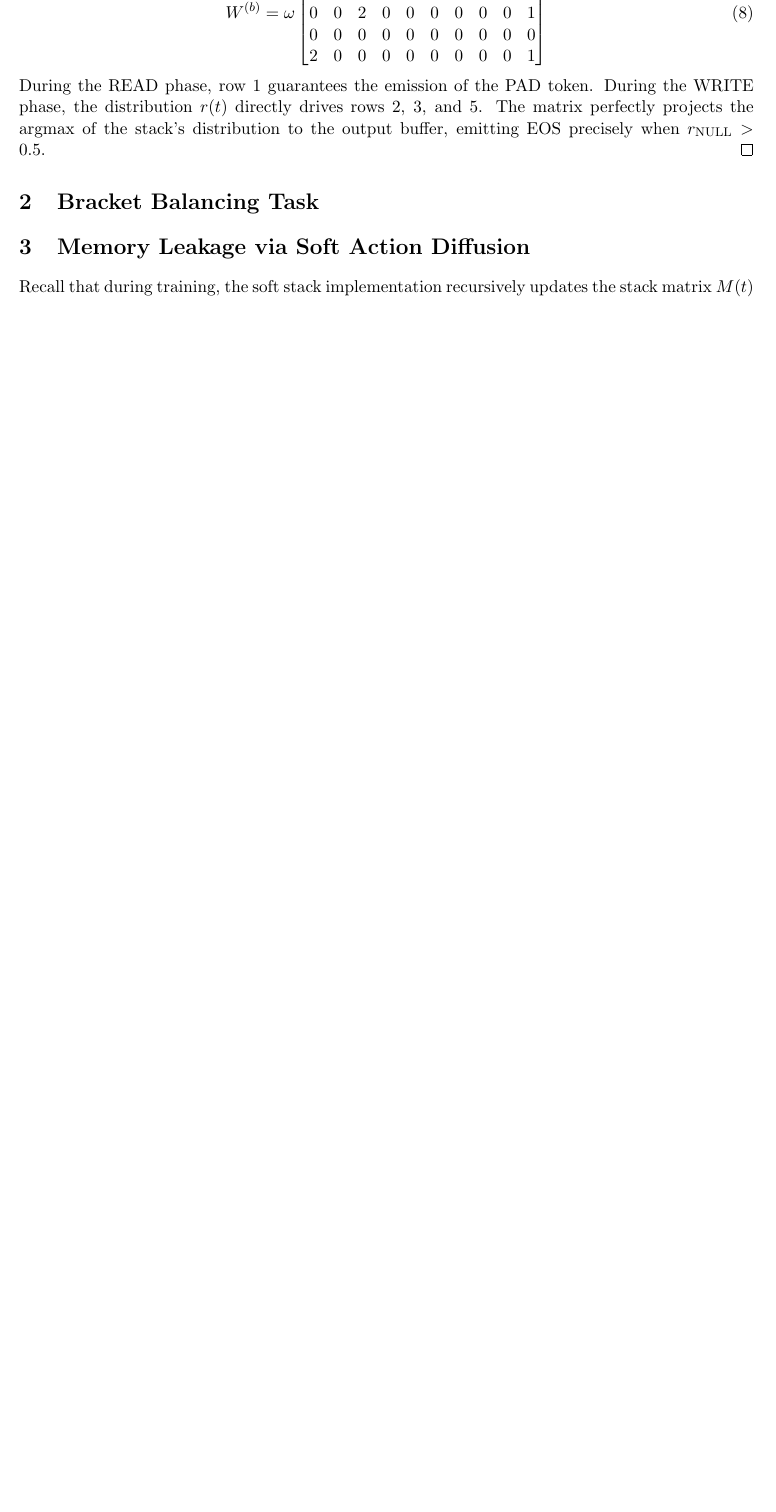
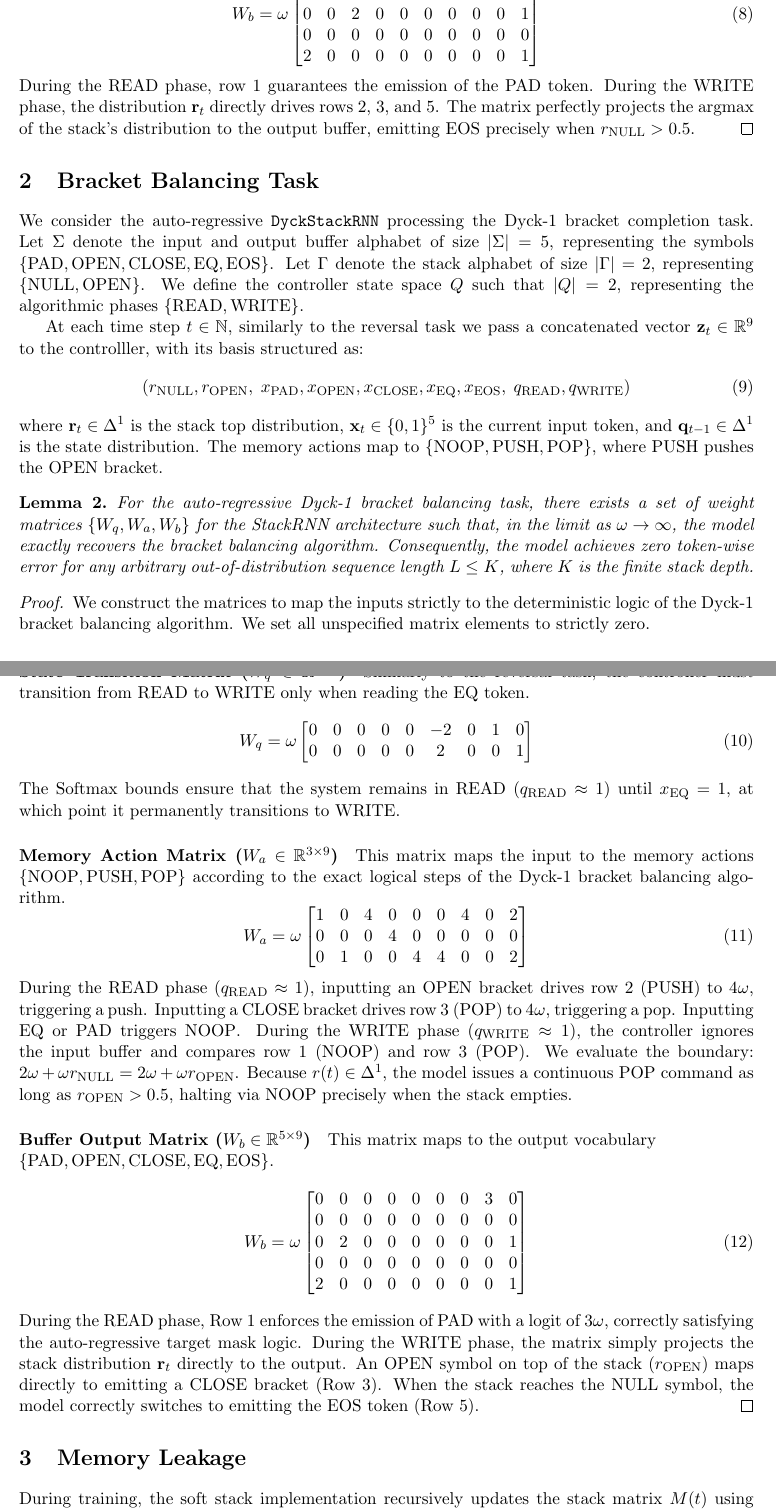
Before and after one commit to bencekaszas/StackRNN, a LaTeX document (notes/lemma/lemma.tex): part of page 2 of 3 before the commit and two parts of pages 2 and 3 of 4 after it, the two joined at a grey line, cut at the place of the change, the shorter picture padded with empty space. Compiled offline with pdfLaTeX.

Commit message:
Add write-up of proof of exact construction of algorithms

```diff
--- a/notes/lemma/lemma.tex
+++ b/notes/lemma/lemma.tex
@@ -4,6 +4,7 @@
 
 \newtheorem{lemma}{Lemma}
 \newtheorem{proposition}{Proposition}
+\newcommand{\bm}{\mathbf}
 
 \begin{document}
 
@@ -55,3 +57,4 @@ W^{(q)} = \omega \begin{bmatrix}
 \end{equation}
 As $\omega \to \infty$, the Softmax acts as a perfect discontinuous step function. When $x_{\text{EQ}} = 1$, the logits shift, locking the controller into the $\text{WRITE}$ phase indefinitely.
 
+\paragraph{Memory Action Matrix ($W_a \in \mathbb{R}^{4 \times 10}$)}
@@ -69 +72,3 @@ During the $\text{READ}$ phase ($q_{\text{READ}} \approx 1$), rows 2 and 3 activ
 
+\paragraph{Buffer Output Matrix ($W_b \in \mathbb{R}^{5 \times 10}$)}
+This matrix maps to the output vocabulary \\$\{\text{PAD}, 0, 1, \text{EQ}, \text{EOS}\}$.
@@ -72,5 +75,5 @@ This matrix maps to the output vocabulary $[\text{PAD}, 0, 1, \text{EQ}, \text{E
 \begin{equation}
-W^{(b)} = \omega \begin{bmatrix}
+W_b = \omega \begin{bmatrix}
 0 & 0 & 0 & 0 & 0 & 0 & 0 & 0 & 3 & 0 \\
 0 & 2 & 0 & 0 & 0 & 0 & 0 & 0 & 0 & 1 \\
 0 & 0 & 2 & 0 & 0 & 0 & 0 & 0 & 0 & 1 \\
@@ -86,15 +89,60 @@ During the $\text{READ}$ phase, row 1 guarantees the emission of the $\text{PAD}
 \section{Bracket Balancing Task}
 
 
-\section{Memory Leakage via Soft Action Diffusion}
+We consider the auto-regressive \texttt{DyckStackRNN} processing the Dyck-1 bracket completion task. Let $\Sigma$ denote the input and output buffer alphabet of size $|\Sigma| = 5$, representing the symbols $\{\text{PAD}, \text{OPEN}, \text{CLOSE}, \text{EQ}, \text{EOS}\}$. Let $\Gamma$ denote the stack alphabet of size $|\Gamma| = 2$, representing $\{\text{NULL}, \text{OPEN}\}$. We define the controller state space $Q$ such that $|Q| = 2$, representing the algorithmic phases $\{\text{READ}, \text{WRITE}\}$.
 
-Recall that during training, the soft stack implementation recursively updates the stack matrix $M(t)$ using the expected distribution over symbols with respect to the continuous action probabilities. We can express the unrolled evolution of the stack away from the boundary injection terms using the transition matrix $A(t)$:
+At each time step $t \in \mathbb{N}$, similarly to the reversal task we pass a concatenated vector $\bm{z}_t \in \mathbb{R}^9$ to the controlller, with its basis structured as:
 \begin{equation}
-A(t) = a_{\text{noop}}(t)I + a_{\text{push}}(t)D + a_{\text{pop}}(t)U
+(r_{\text{NULL}}, r_{\text{OPEN}}, \; x_{\text{PAD}}, x_{\text{OPEN}}, x_{\text{CLOSE}}, x_{\text{EQ}}, x_{\text{EOS}}, \; q_{\text{READ}}, q_{\text{WRITE}})
 \end{equation}
-where $D, U \in \{0,1\}^{K \times K}$ are the downshift and upshift nilpotent operators.
+where $\bm{r}_t \in \Delta^1$ is the stack top distribution, $\bm{x}_t \in \{0, 1\}^5$ is the current input token, and $\bm{q}_{t-1} \in \Delta^1$ is the state distribution. The memory actions map to $\{\text{NOOP}, \text{PUSH}, \text{POP}\}$, where $\text{PUSH}$ pushes the $\text{OPEN}$ bracket.
 
-\begin{proposition}[Memory Leakage via Soft Action Diffusion]
-Assume the learned memory policy during a homogeneous phase of the algorithm (e.g., the $\text{POP}$ sequence during the $\text{WRITE}$ phase) produces a constant sub-optimal action distribution $a \in \Delta^3$ strictly inside the simplex. Specifically, let the intended action have probability $1-\epsilon$ and the remaining probability mass $\epsilon > 0$ be distributed among the unintended actions, where $\epsilon = \alpha + \beta$.
+\begin{lemma}
+For the auto-regressive Dyck-1 bracket balancing task, there exists a set of weight matrices $\{W_q, W_a, W_b\}$ for the StackRNN architecture such that, in the limit as $\omega \to \infty$, the model exactly recovers the bracket balancing algorithm. Consequently, the model achieves zero token-wise error for any arbitrary out-of-distribution sequence length $L \le K$, where $K$ is the finite stack depth.
+\end{lemma}
 
-Then, the repeated application of $A$ acts as a spatial diffusion process on the stack. For an out-of-distribution sequence of length $L \gg 1$, the stack contents experience memory leakage where the variance of a stored token's depth position grows as $\mathcal{O}(L\epsilon)$, and the maximum recoverable probability mass of the token decays proportionally to $\mathcal{O}(1/\sqrt{L\epsilon})$.
+\begin{proof}
+We construct the matrices to map the inputs strictly to the deterministic logic of the Dyck-1 bracket balancing algorithm. We set all
+unspecified matrix elements to strictly zero.
+
+\paragraph{State Transition Matrix ($W_q \in \mathbb{R}^{2 \times 9}$)}
+Similarly to the reversal task, the controller must transition from $\text{READ}$ to $\text{WRITE}$ only when reading the $\text{EQ}$ token.
+\begin{equation}
+W_q = \omega \begin{bmatrix}
+0 & 0 & 0 & 0 & 0 & -2 & 0 & 1 & 0 \\
+0 & 0 & 0 & 0 & 0 & 2 & 0 & 0 & 1
+\end{bmatrix}
+\end{equation}
+The $\text{Softmax}$ bounds ensure that the system remains in $\text{READ}$ ($q_{\text{READ}} \approx 1$) until $x_{\text{EQ}} = 1$, at which point it permanently transitions to $\text{WRITE}$.
+
+\paragraph{Memory Action Matrix ($W_a \in \mathbb{R}^{3 \times 9}$)}
+This matrix maps the input to the memory actions $\{\text{NOOP}, \text{PUSH}, \text{POP}\}$ according to the exact logical steps of the Dyck-1 bracket balancing algorithm.
+\begin{equation}
+W_a = \omega \begin{bmatrix}
+1 & 0 & 4 & 0 & 0 & 0 & 4 & 0 & 2 \\
+0 & 0 & 0 & 4 & 0 & 0 & 0 & 0 & 0 \\
+0 & 1 & 0 & 0 & 4 & 4 & 0 & 0 & 2
+\end{bmatrix}
+\end{equation}
+During the $\text{READ}$ phase ($q_{\text{READ}} \approx 1$), inputting an $\text{OPEN}$ bracket drives row 2 ($\text{PUSH}$) to $4\omega$, triggering a push. Inputting a $\text{CLOSE}$ bracket drives row 3 ($\text{POP}$) to $4\omega$, triggering a pop. Inputting $\text{EQ}$ or $\text{PAD}$ triggers $\text{NOOP}$.
+During the $\text{WRITE}$ phase ($q_{\text{WRITE}} \approx 1$), the controller ignores the input buffer and compares row 1 ($\text{NOOP}$) and row 3 ($\text{POP}$). We evaluate the boundary: $2\omega + \omega r_{\text{NULL}} = 2\omega + \omega r_{\text{OPEN}}$. Because $r(t) \in \Delta^1$, the model issues a continuous $\text{POP}$ command as long as $r_{\text{OPEN}} > 0.5$, halting via $\text{NOOP}$ precisely when the stack empties.
+
+\paragraph{Buffer Output Matrix ($W_b \in \mathbb{R}^{5 \times 9}$)}
+This matrix maps to the output vocabulary \\ $\{\text{PAD}, \text{OPEN}, \text{CLOSE}, \text{EQ}, \text{EOS}\}$.
+\begin{equation}
+W_b = \omega \begin{bmatrix}
+0 & 0 & 0 & 0 & 0 & 0 & 0 & 3 & 0 \\
+0 & 0 & 0 & 0 & 0 & 0 & 0 & 0 & 0 \\
+0 & 2 & 0 & 0 & 0 & 0 & 0 & 0 & 1 \\
+0 & 0 & 0 & 0 & 0 & 0 & 0 & 0 & 0 \\
+2 & 0 & 0 & 0 & 0 & 0 & 0 & 0 & 1
+\end{bmatrix}
+\end{equation}
+During the $\text{READ}$ phase, Row 1 enforces the emission of $\text{PAD}$ with a logit of $3\omega$, correctly satisfying the auto-regressive target mask logic. During the $\text{WRITE}$ phase, the matrix simply projects the stack distribution $\bm{r}_t$ directly to the output. An $\text{OPEN}$ symbol on top of the stack ($r_{\text{OPEN}}$) maps directly to emitting a $\text{CLOSE}$ bracket (Row 3). When the stack reaches the $\text{NULL}$ symbol, the model correctly switches to emitting the $\text{EOS}$ token (Row 5).
+\end{proof}
+
+
+
+\section{Memory Leakage}
+
+During training, the soft stack implementation recursively updates the stack matrix $M(t)$ using the expected distribution over symbols with respect to the continuous action probabilities. We can express the unrolled evolution of the stack away from the boundary terms using the transition matrix $A(t)$:
```
Also changed, not shown: notes/lemma/lemma.pdf, notes/lemma/lemma.tex (75 more changed lines).
